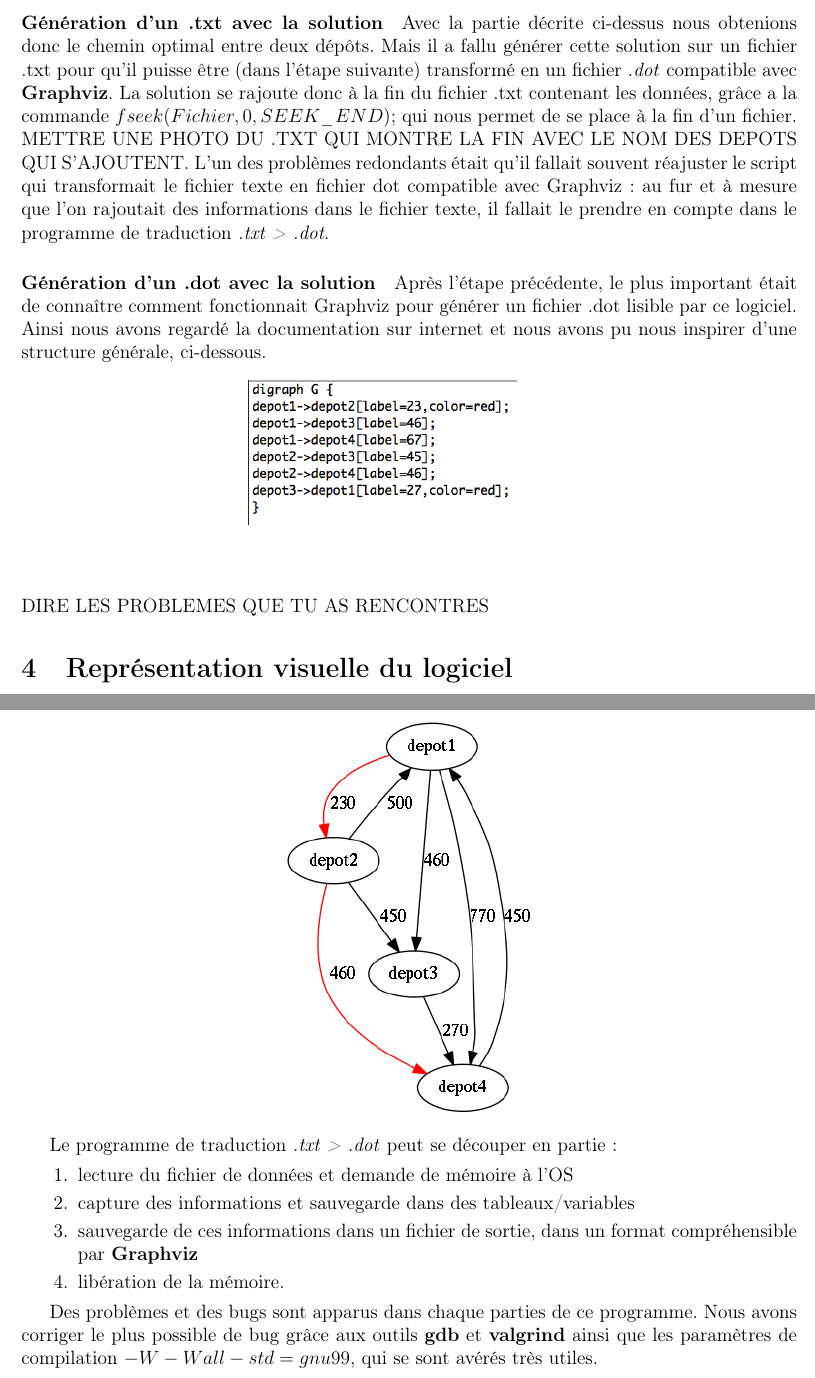
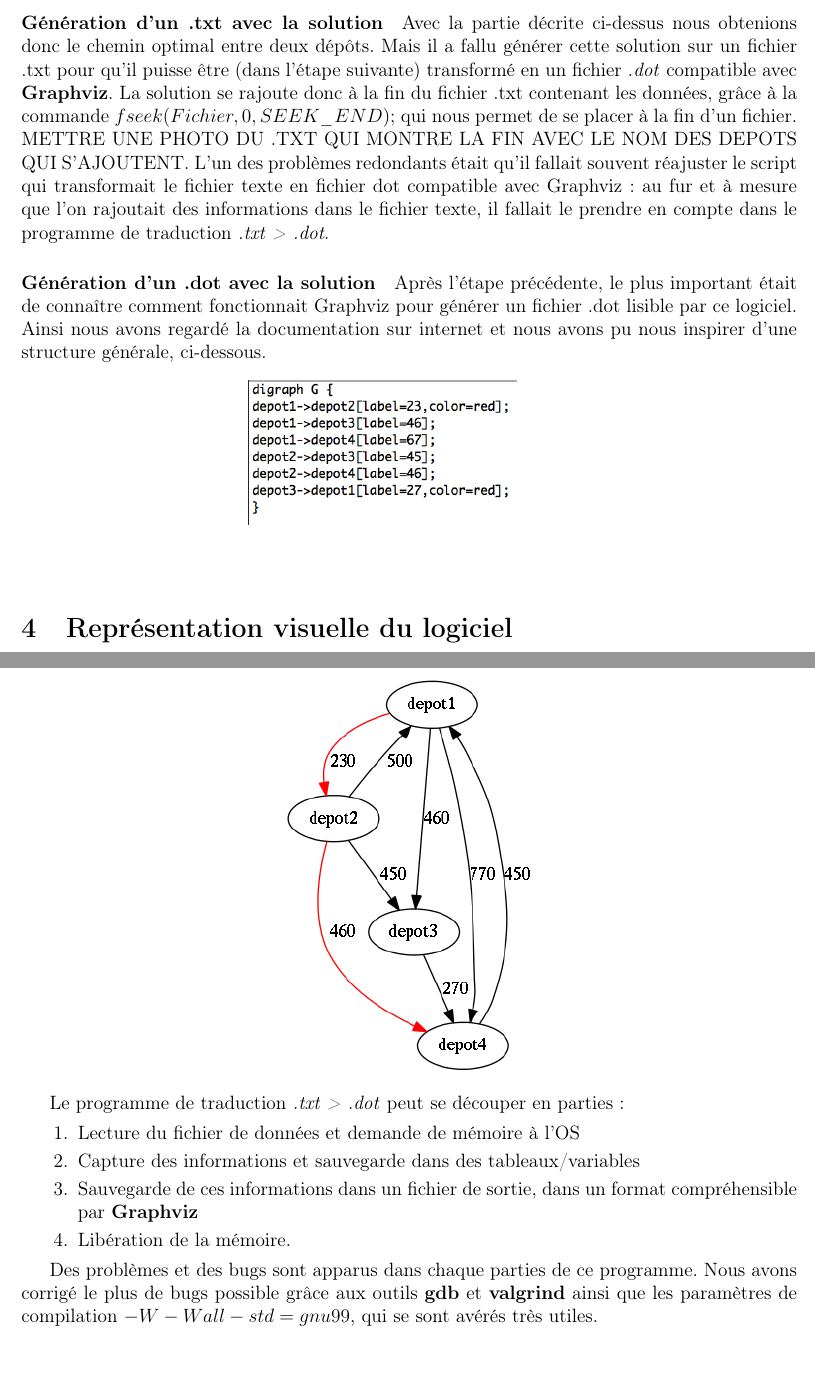
Before and after one commit to Videl/Graph-Visualization-Manager, a LaTeX document (report/rapport_de_c.tex): two parts of pages 4 and 5 of 5, joined at a grey line, cut so that both start at the same text. Compiled offline with pdfLaTeX.

Commit message:
Correction

```diff
--- a/report/rapport_de_c.tex
+++ b/report/rapport_de_c.tex
@@ -102,14 +102,14 @@ Cette partie là du logiciel a été assez longue. Nous avons donc créer une st
 Pour subvenir à ce problème Manon Signoret, a donc travaillé sur Ubuntu (en double boot).
 
 \paragraph{Génération d'un .txt avec la solution}
-Avec la partie décrite ci-dessus nous obtenions donc le chemin optimal entre deux dépôts. Mais il a fallu générer cette solution sur un fichier .txt pour qu'il puisse être (dans l'étape suivante) transformé en un fichier \textit{.dot} compatible avec \textbf{Graphviz}. La solution se rajoute donc à la fin du fichier .txt contenant les données, grâce a la commande \textit{$fseek(Fichier, 0, SEEK\_END);$} qui nous permet de se place à la fin d'un fichier. METTRE UNE PHOTO DU .TXT QUI MONTRE LA FIN AVEC LE NOM DES DEPOTS QUI S'AJOUTENT. L'un des problèmes redondants était qu'il fallait souvent réajuster le script qui transformait le fichier texte en fichier dot compatible avec Graphviz : au fur et à mesure que l'on rajoutait des informations dans le fichier texte, il fallait le prendre en compte dans le programme de traduction \textit{.txt > .dot}.
+Avec la partie décrite ci-dessus nous obtenions donc le chemin optimal entre deux dépôts. Mais il a fallu générer cette solution sur un fichier .txt pour qu'il puisse être (dans l'étape suivante) transformé en un fichier \textit{.dot} compatible avec \textbf{Graphviz}. La solution se rajoute donc à la fin du fichier .txt contenant les données, grâce à la commande \textit{$fseek(Fichier, 0, SEEK\_END);$} qui nous permet de se placer à la fin d'un fichier. METTRE UNE PHOTO DU .TXT QUI MONTRE LA FIN AVEC LE NOM DES DEPOTS QUI S'AJOUTENT. L'un des problèmes redondants était qu'il fallait souvent réajuster le script qui transformait le fichier texte en fichier dot compatible avec Graphviz : au fur et à mesure que l'on rajoutait des informations dans le fichier texte, il fallait le prendre en compte dans le programme de traduction \textit{.txt > .dot}.
 
 \paragraph{Génération d'un .dot avec la solution}
 Après l'étape précédente, le plus important était de connaître comment fonctionnait Graphviz pour générer un fichier .dot lisible par ce logiciel. Ainsi nous avons regardé la documentation sur internet et nous avons pu nous inspirer d'une structure générale, ci-dessous.
 \begin{center}
 \includegraphics[scale=0.4]{capture3.png}
 \end{center}
-DIRE LES PROBLEMES QUE TU AS RENCONTRES
+
 
 \section{Représentation visuelle du logiciel}
 Voici quelques captures d'écran montrant ce que notre logiciel fait sur la console. (EN METTRE TROIS ENVIRON ET UNE LIGNE DE DESCRIPTION)
@@ -121,17 +121,17 @@ Voilà maintenant ce que nous obtenons grâce aux .dot générés par notre logi
 \includegraphics[scale=0.6]{output.png}
 \end{center}
 
-Le programme de traduction \textit{.txt > .dot} peut se découper en partie :
+Le programme de traduction \textit{.txt > .dot} peut se découper en parties :
 
 
 \begin{enumerate}
-\item lecture du fichier de données et demande de mémoire à l'OS
-\item capture des informations et sauvegarde dans des tableaux/variables
-\item sauvegarde de ces informations dans un fichier de sortie, dans un format compréhensible par \textbf{Graphviz}
-\item libération de la mémoire.
+\item Lecture du fichier de données et demande de mémoire à l'OS
+\item Capture des informations et sauvegarde dans des tableaux/variables
+\item Sauvegarde de ces informations dans un fichier de sortie, dans un format compréhensible par \textbf{Graphviz}
+\item Libération de la mémoire.
 \end{enumerate}
 
-Des problèmes et des bugs sont apparus dans chaque parties de ce programme. Nous avons corriger le plus possible de bug grâce aux outils \textbf{gdb} et \textbf{valgrind} ainsi que les paramètres de compilation $-W -Wall -std=gnu99$, qui se sont avérés très utiles.
+Des problèmes et des bugs sont apparus dans chaque parties de ce programme. Nous avons corrigé le plus de bugs possible grâce aux outils \textbf{gdb} et \textbf{valgrind} ainsi que les paramètres de compilation $-W -Wall -std=gnu99$, qui se sont avérés très utiles.
 
 \section{Gestion du code source}
 Nous avons choisi d'utiliser Git pour ce projet, \'{e}tant donn\'{e} que nous avions d\'{e}j\`{a} utilis\'{e} SVN\footnote{Il ne manque plus que Bazaar, Mercurial, etc!}. La forge de l'\'{e}cole ne supportant pas Git, nous avons choisi d'h\'{e}berger notre code source sur \href{https://github.com/Videl/Graph-Visualization-Manager}{GitHub}. C'était une première pour Manon Signoret qui ne le connaissait pas encore. Il s'est avéré qu'il est très facile d'utilisation et très pratique, plus que SVN à notre goût.
```
Also changed, not shown: report/rapport_de_c.tex (6 more changed lines).
